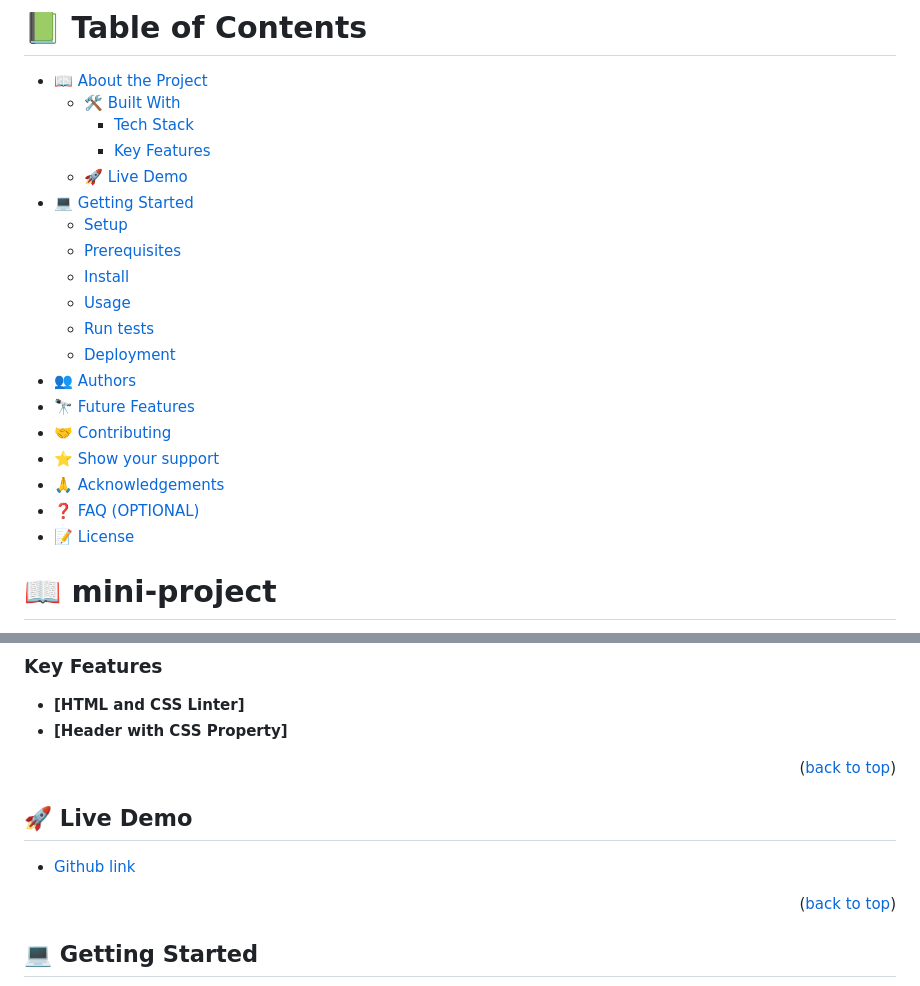
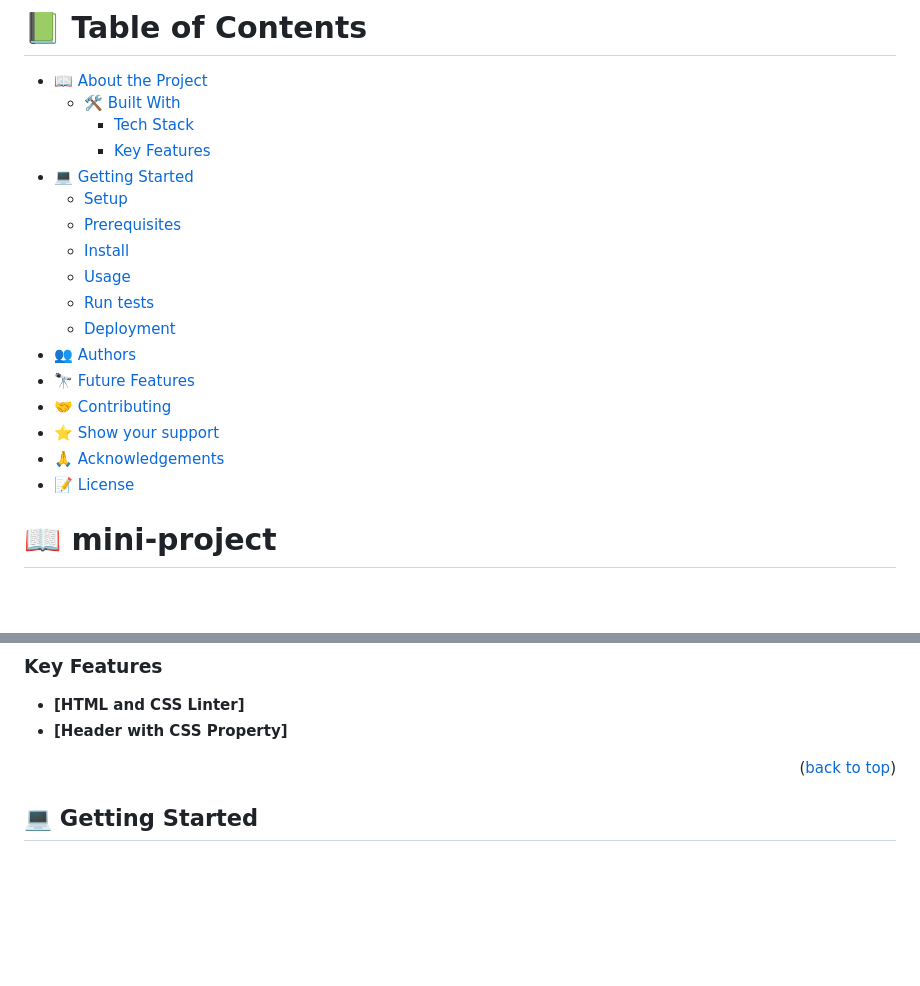
Before and after one commit to meryemsanem/hello-microverse, a Markdown page: README.md, 2 parts joined by grey strips. GitHub-like rendering; blank space fills up the shorter version.

```diff
--- a/README.md
+++ b/README.md
@@ -16,7 +13,6 @@
   - [🛠 Built With](#built-with)
     - [Tech Stack](#tech-stack)
     - [Key Features](#key-features)
-  - [🚀 Live Demo](#live-demo)
 - [💻 Getting Started](#getting-started)
   - [Setup](#setup)
   - [Prerequisites](#prerequisites)
@@ -29,7 +25,6 @@
 - [🤝 Contributing](#contributing)
 - [⭐️ Show your support](#support)
 - [🙏 Acknowledgements](#acknowledgements)
-- [❓ FAQ (OPTIONAL)](#faq)
 - [📝 License](#license)
 
 <!-- PROJECT DESCRIPTION -->
@@ -62,15 +57,6 @@
 - **[HTML and CSS Linter]**
 - **[Header with CSS Property]**
 
-
-<p align="right">(<a href="#readme-top">back to top</a>)</p>
-
-<!-- LIVE DEMO -->
-
-## 🚀 Live Demo
-<a name="live-demo"></a>
-
-- [Github link](https://github.com/meryemsanem)
 
 <p align="right">(<a href="#readme-top">back to top</a>)</p>
 
```
Also changed, not shown: other parts of README.md (+0 -3 lines).
